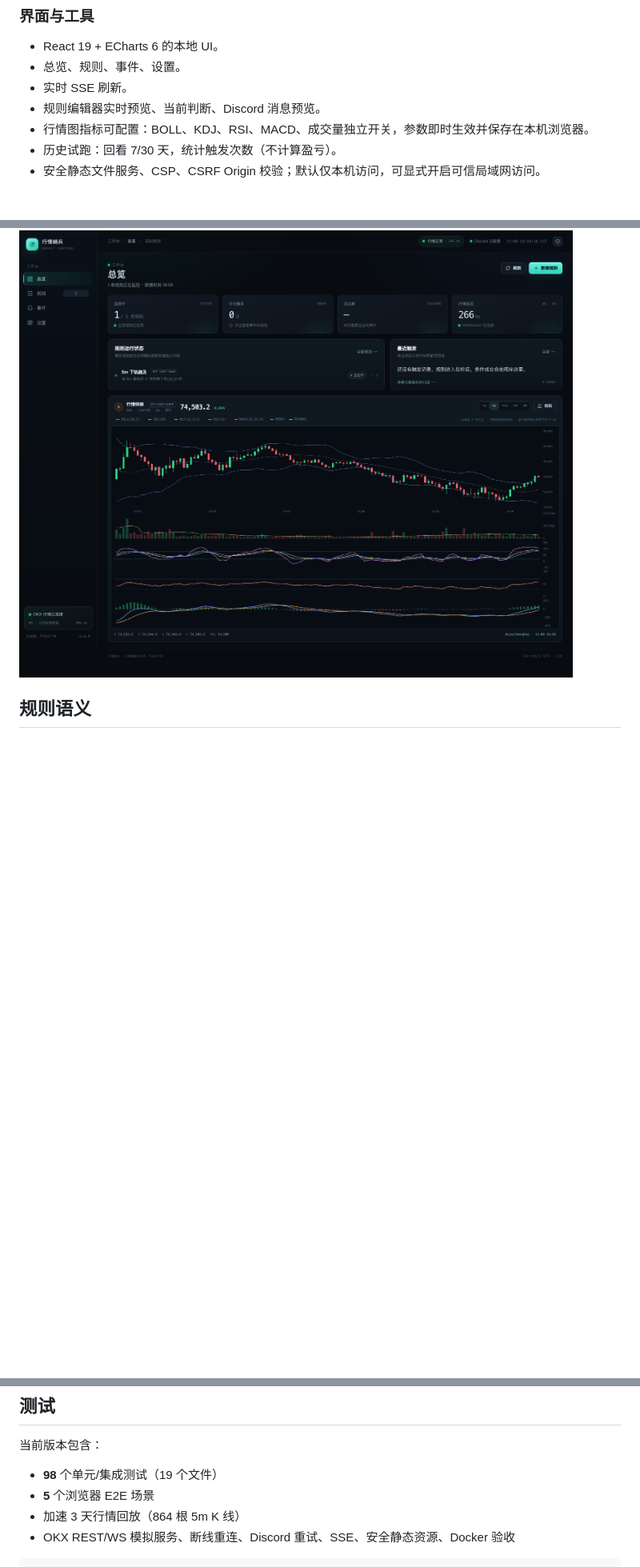
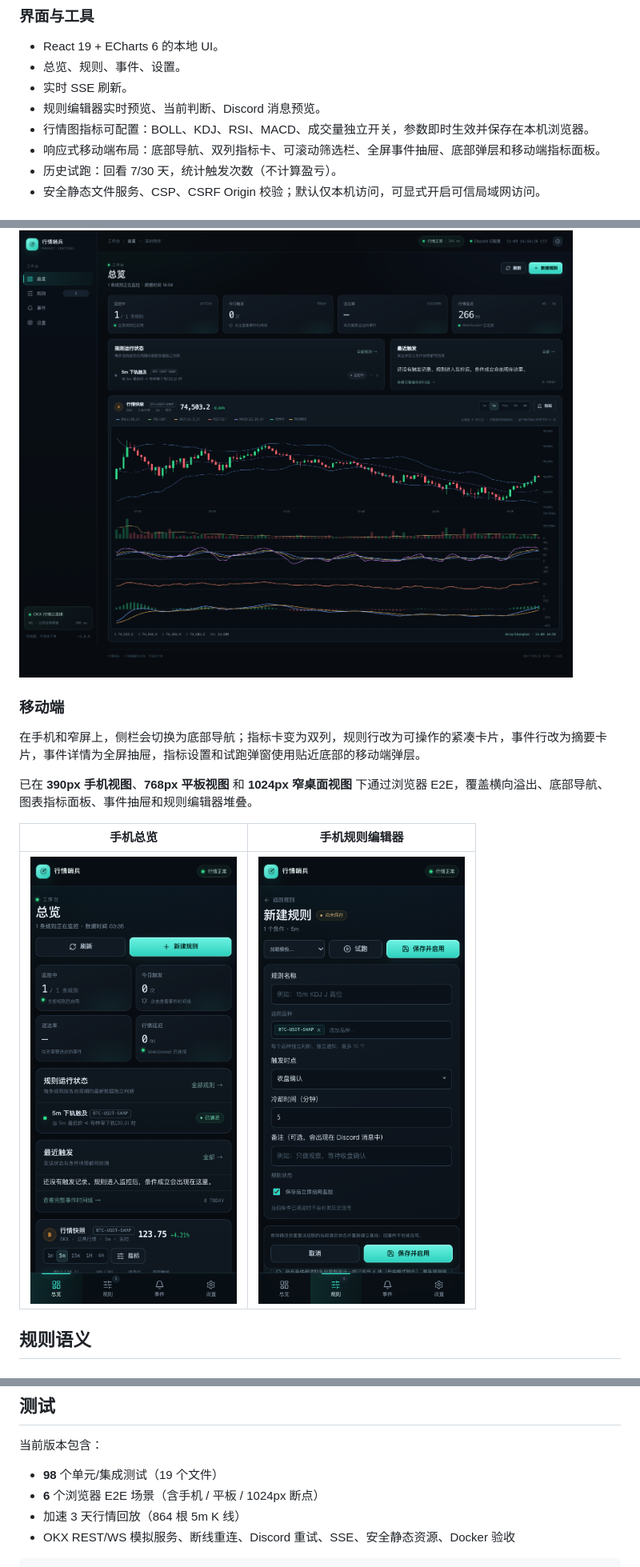
Before and after one commit to Domingozll/market-sentinel, a Markdown page: README.md, 3 parts joined by grey strips. Shown at 80% size. Rendered like a GitHub page; pictures changed too: docs/screenshots/mobile-editor.png (added), docs/screenshots/mobile-overview.png (added); blank space fills up the shorter version.

Commit message:
feat(ui): add responsive mobile and tablet layout

```diff
--- a/README.md
+++ b/README.md
@@ -93,6 +93,7 @@
 - 实时 SSE 刷新。
 - 规则编辑器实时预览、当前判断、Discord 消息预览。
 - 行情图指标可配置：BOLL、KDJ、RSI、MACD、成交量独立开关，参数即时生效并保存在本机浏览器。
+- 响应式移动端布局：底部导航、双列指标卡、可滚动筛选栏、全屏事件抽屉、底部弹层和移动端指标面板。
 - 历史试跑：回看 7/30 天，统计触发次数（不计算盈亏）。
 - 安全静态文件服务、CSP、CSRF Origin 校验；默认仅本机访问，可显式开启可信局域网访问。
 
@@ -190,6 +191,16 @@ npm start
 ![图表指标设置](docs/screenshots/chart-indicators.png)
 
 ![多指标行情图](docs/screenshots/chart-multi-indicator.png)
+
+### 移动端
+
+在手机和窄屏上，侧栏会切换为底部导航；指标卡变为双列，规则行改为可操作的紧凑卡片，事件行改为摘要卡片，事件详情为全屏抽屉，指标设置和试跑弹窗使用贴近底部的移动端弹层。
+
+已在 **390px 手机视图**、**768px 平板视图** 和 **1024px 窄桌面视图** 下通过浏览器 E2E，覆盖横向溢出、底部导航、图表指标面板、事件抽屉和规则编辑器堆叠。
+
+| 手机总览 | 手机规则编辑器 |
+|---|---|
+| ![手机总览](docs/screenshots/mobile-overview.png) | ![手机规则编辑器](docs/screenshots/mobile-editor.png) |
 
 ## 规则语义
 
@@ -368,7 +379,7 @@ npm run smoke          # 对已运行的实例做无副作用探活
 当前版本包含：
 
 - **98** 个单元/集成测试（19 个文件）
-- **5** 个浏览器 E2E 场景
+- **6** 个浏览器 E2E 场景（含手机 / 平板 / 1024px 断点）
 - 加速 3 天行情回放（864 根 5m K 线）
 - OKX REST/WS 模拟服务、断线重连、Discord 重试、SSE、安全静态资源、Docker 验收
 
```
Also changed, not shown: CHANGELOG.md (+2 -0 lines), TEST_REPORT.md (+4 -3 lines), 6 other files.
